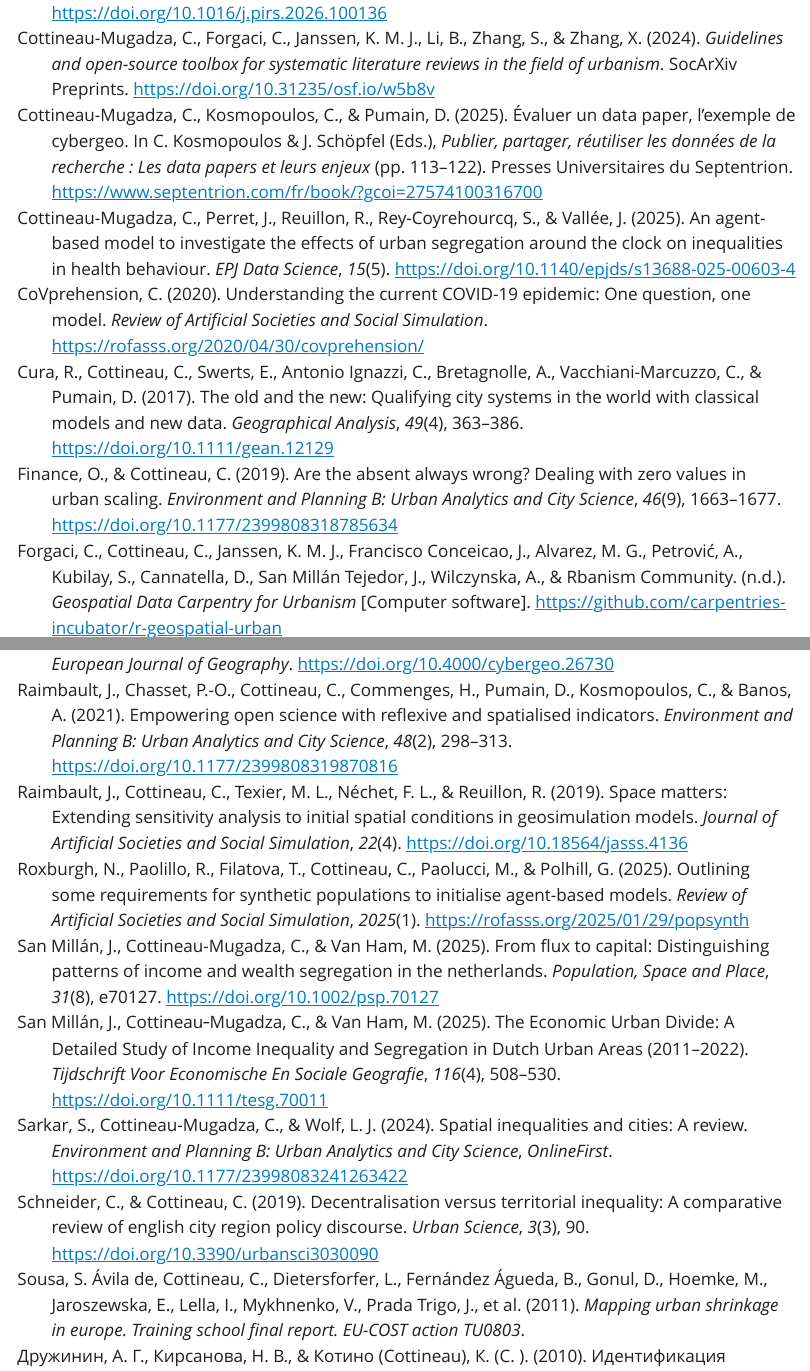
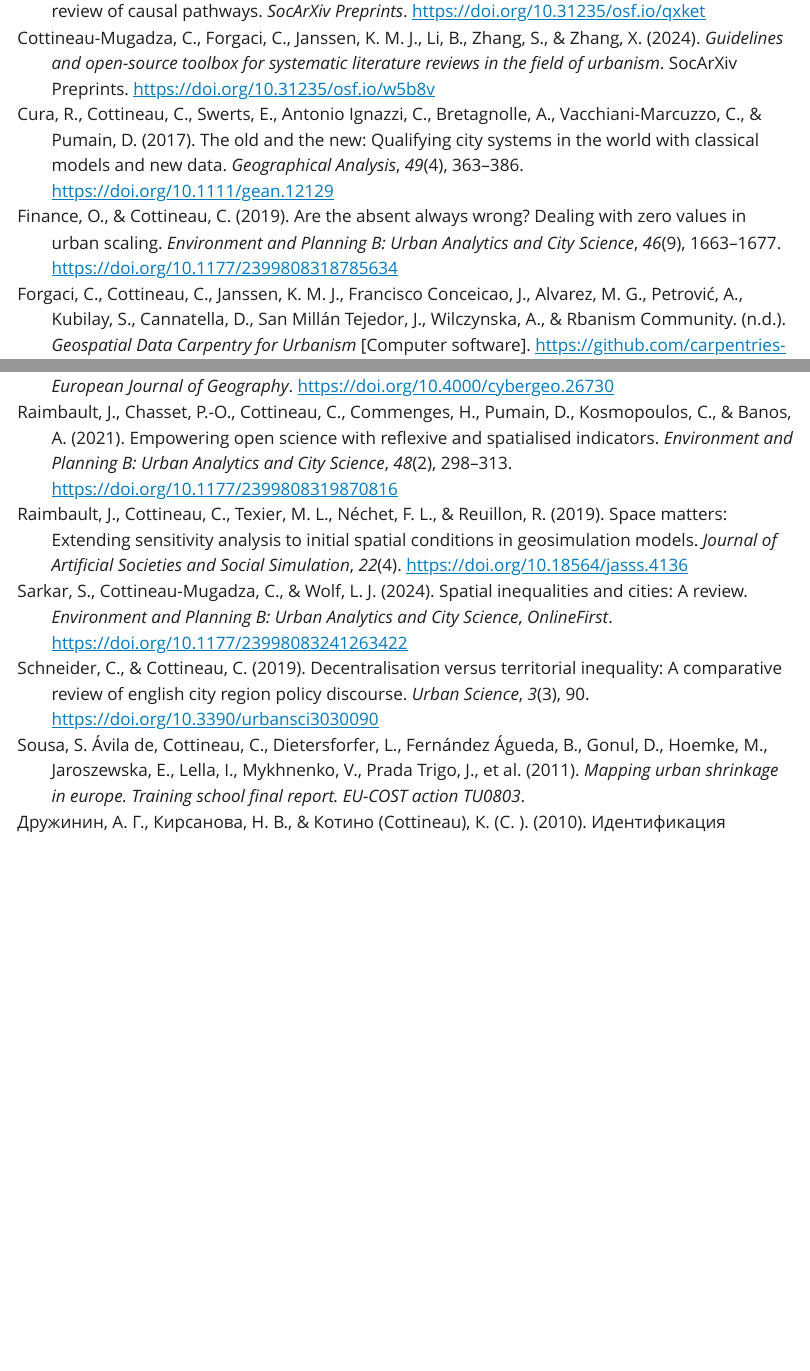
Before and after one commit to ClementineCttn/ClementineCttn.github.io, a Quarto document (Website/publications.qmd): the page in a window 1100 px wide, from 5460 px down before the commit and from 4980 px down after it, and a second part further down, joined at a grey line. The pictures show the output file Website/publications.html that the author committed with the source, opened offline; Quarto's library style sheets are replaced by a plain one without menus.

Commit message:
reknit pages

```diff
--- a/Website/all_references.bib
+++ b/Website/all_references.bib
@@ -1,54 +0,0 @@
-@article{janssen2026residential,
-  title={Residential pathways: Understanding moving dynamics in gentrifying neighborhoods through a multi-dimensional sequence analysis},
-  author={Janssen, Kyri Maaike Joey and Cottineau-Mugadza, Cl{\'e}mentine and Kleinhans, Reinout},
-  journal={Journal of Urban Affairs},
-  pages={1--22},
-  year={2026},
-  publisher={Taylor \& Francis},
-  doi={10.1080/07352166.2026.2665185}
-}
-
-
-@article{cottineau2026rethinking,
-title={Rethinking Spatial Inequality, Linda M. Lobao, Gregory Hooks (Eds.), Edward Elgar Publishing Limited (2025), 234p},
-journal = {Papers in Regional Science},
-pages = {100136},
-year = {2026},
-issn = {1056-8190},
-doi = {10.1016/j.pirs.2026.100136},
-url = {https://www.sciencedirect.com/science/article/pii/S1056819026000023},
-author = {Cottineau-Mugadza, Clémentine}
-}
-
-
-@article{cottineau2025agent,
-  title={An agent-based model to investigate the effects of urban segregation around the clock on inequalities in health behaviour},
-  author={Cottineau-Mugadza, Cl{\'e}mentine and Perret, Julien and Reuillon, Romain and Rey-Coyrehourcq, S{\'e}bastien and Vall{\'e}e, Julie},
-  journal={EPJ Data Science},
-  year={2025},
-  publisher={Springer},
-  volume={15},
-  number={5},
-  doi={10.1140/epjds/s13688-025-00603-4}
-}
-
-
-@article{cottineau2025economic,
-author = {Cottineau-Mugadza, Clémentine},
-title = {Economic inequality and economic segregation: a systematic review of causal pathways},
-journal = {Social Forces},
-doi = {10.1093/sf/soaf195},
-year = {2025}
-}
-
-
-
-@article{sanmillan2025wealth,
-author = {San Millán, Javier and Cottineau-Mugadza, Clémentine and Van Ham, Maarten},
-title = {From Flux to Capital: Distinguishing Patterns of Income and Wealth Segregation in the Netherlands},
-journal = {Population, Space and Place},
-volume = {31},
-number = {8},
-pages = {e70127},
-keywords = {income, inequality, microdata, segregation, the Netherlands, wealth},
-doi = {10.1002/psp.70127},
@@ -58,8 +0,0 @@
-year = {2025}
-}
-
-
-
-@incollection{cottineau2025urban,
-  title={Urban inequality},
-  author={Cottineau, Cl{\'e}mentine and Pumain, Denise},
@@ -69 +0,0 @@
-  year={2025},
@@ -77,26 +1,3 @@
-  author={Cottineau-Mugadza, Cl{\'e}mentine},
-editor={Rybski, Diego},
-  booktitle={Compendium of Urban Complexity},
-  pages={1--20},
-  year={2025},
-  publisher={Springer Cham},
-  url={dx.doi.org/10.1007/978-3-031-82666-5_1}
-}
-
-
-@incollection{cottineau2025evaluer,
-  title={Évaluer un data paper, l'exemple de Cybergeo},
-  author={Cottineau-Mugadza, Cl{\'e}mentine and Kosmopoulos, Christine and Pumain, Denise},
-editor={Kosmopoulos, Christine and Schöpfel, Joachim},
-  booktitle={Publier, partager, réutiliser les données de la recherche : les data papers et leurs enjeux},
-  pages={113--122},
-  year={2025},
-  publisher={Presses Universitaires du Septentrion},
-  url={https://www.septentrion.com/fr/book/?gcoi=27574100316700}
-}
-
-
-
 @article{cottineau2024accommodating,
   title={Accommodating a durable community},
   author={Cottineau, Cl{\'e}mentine},
@@ -109,37 +10,6 @@
   url={https://doi.org/10.1177/23998083241246665}
 }
 
-@article{roxburg2025outlining,
-  title={Outlining some requirements for synthetic populations to initialise agent-based models},
-  author={Roxburgh, N. and Paolillo, R. and Filatova, T. and Cottineau, Cl{\'e}mentine and Paolucci, M. and Polhill, G},
-  journal={Review of Artificial Societies and Social Simulation},
-  volume={2025},
-  number={1},
-  year={2025},
-  url={https://rofasss.org/2025/01/29/popsynth}
-}
-
-
-@article{san_millan_economic_2025,
-	title = {The {Economic} {Urban} {Divide}: {A} {Detailed} {Study} of {Income} {Inequality} and {Segregation} in {Dutch} {Urban} {Areas} (2011–2022)},
-	issn = {0040-747X, 1467-9663},
-	shorttitle = {The {Economic} {Urban} {Divide}},
-	url = {https://onlinelibrary.wiley.com/doi/10.1111/tesg.70011},
-	doi = {10.1111/tesg.70011},
-	abstract = {Abstract
-            Research on segregation and economic inequality is often limited to major capitals and conurbations, neglecting smaller cities. This oversight can lead to public policies based on insights that may not be universally applicable. Leveraging geo‐coded register data, this study addresses this problem in the case of the Netherlands by computing income inequality and residential segregation annually in all urban areas from 2011 to 2022. Contrary to most literature, this paper shows that inequality and segregation have remained stable or decreased in most cases. In addition, when looking at how income is distributed among social segments, how segregated they are, and at which geographical scale segregation occurs, we find significant variation between urban areas. More unequal urban areas also tend to be more segregated, but patterns vary, and the same segregation levels can coexist with diverse inequality metrics. Four groups of urban areas are identified through a cluster analysis.},
-	language = {en},
-	urldate = {2025-05-15},
-	journal = {Tijdschrift voor Economische en Sociale Geografie},
-	author = {San Millán, Javier and Cottineau‐Mugadza, Clémentine and Van Ham, Maarten},
-	month = may,
-	year = {2025},
-	volume = {116},
-	number = {4},
-	pages = {508-530},
-}
-
-
 @article{cottineau2024SLRIneq,
  title={Economic inequality and economic segregation: a systematic review of causal pathways},
   author={Cottineau-Mugadza, Cl{\'e}mentine},
@@ -147,14 +17,6 @@
    year={2024},
   publisher={OSF.io},
   url={https://doi.org/10.31235/osf.io/qxket}
-}
-
-@article{covprehension2020understanding,
- title={Understanding the current COVID-19 epidemic: one question, one model},
-  author={CoVprehension, Collective},
-  journal={Review of Artificial Societies and Social Simulation},
-   year={2020},
-  url={https://rofasss.org/2020/04/30/covprehension/}
 }
 
 @article{sarkar2024spatial,
@@ -431,10 +293,7 @@
   title={The geography of collective bargaining in French multi-establishment companies},
   author={Askenazy, Philippe and Cottineau, Cl{\'e}mentine},
   journal={Industrial Relations: A Journal of Economy and Society},
-  year={2025},
-  volume={64},
-  number={1},
-  pages={125--144},
+  year={2024},
   publisher={Wiley Online Library},
   url={https://doi.org/10.1111/irel.12360}
 }
```
Also changed, not shown: Website/contact.qmd (+2 -2 lines), Website/publications.qmd (+28 -34 lines), Website/research.qmd (+3 -5 lines), Website/News.html, Website/publications.html, Website/research.html, Website/all_references.bib (13 more changed lines), 1 other file.
